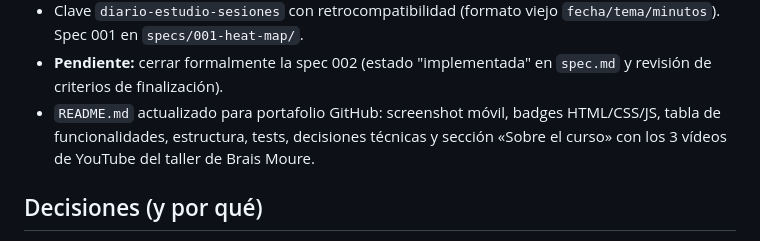
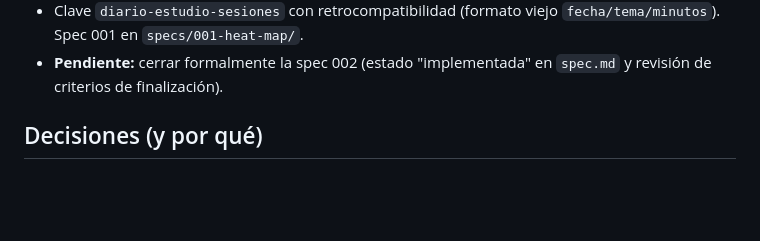
Before and after one commit to CarlosArman/MyStudyDiary, a Markdown page: MEMORY.md, the part around the change. Drawn GitHub-style; blank space fills up the shorter version.

```diff
--- a/MEMORY.md
+++ b/MEMORY.md
@@ -20,7 +20,6 @@ Memoria del proyecto entre sesiones. Máximo ~50 líneas: resume o elimina lo qu
   «Días estudiados este mes» (📅) y mapa de calor `Constancia` (8 semanas × 7 días, 5 niveles fijos, futuros huecos e inertes).
 - Clave `diario-estudio-sesiones` con retrocompatibilidad (formato viejo `fecha/tema/minutos`). Spec 001 en `specs/001-heat-map/`.
 - **Pendiente:** cerrar formalmente la spec 002 (estado "implementada" en `spec.md` y revisión de criterios de finalización).
-- `README.md` actualizado para portafolio GitHub: screenshot móvil, badges HTML/CSS/JS, tabla de funcionalidades, estructura, tests, decisiones técnicas y sección «Sobre el curso» con los 3 vídeos de YouTube del taller de Brais Moure.
 
 ## Decisiones (y por qué)
 - **Segunda clave de localStorage** (`diario-estudio-objetivo`): el objetivo es configuración del usuario, no una sesión;
```
Also changed, not shown: README.es.md (+10 -1 lines), README.md (+8 -1 lines).
